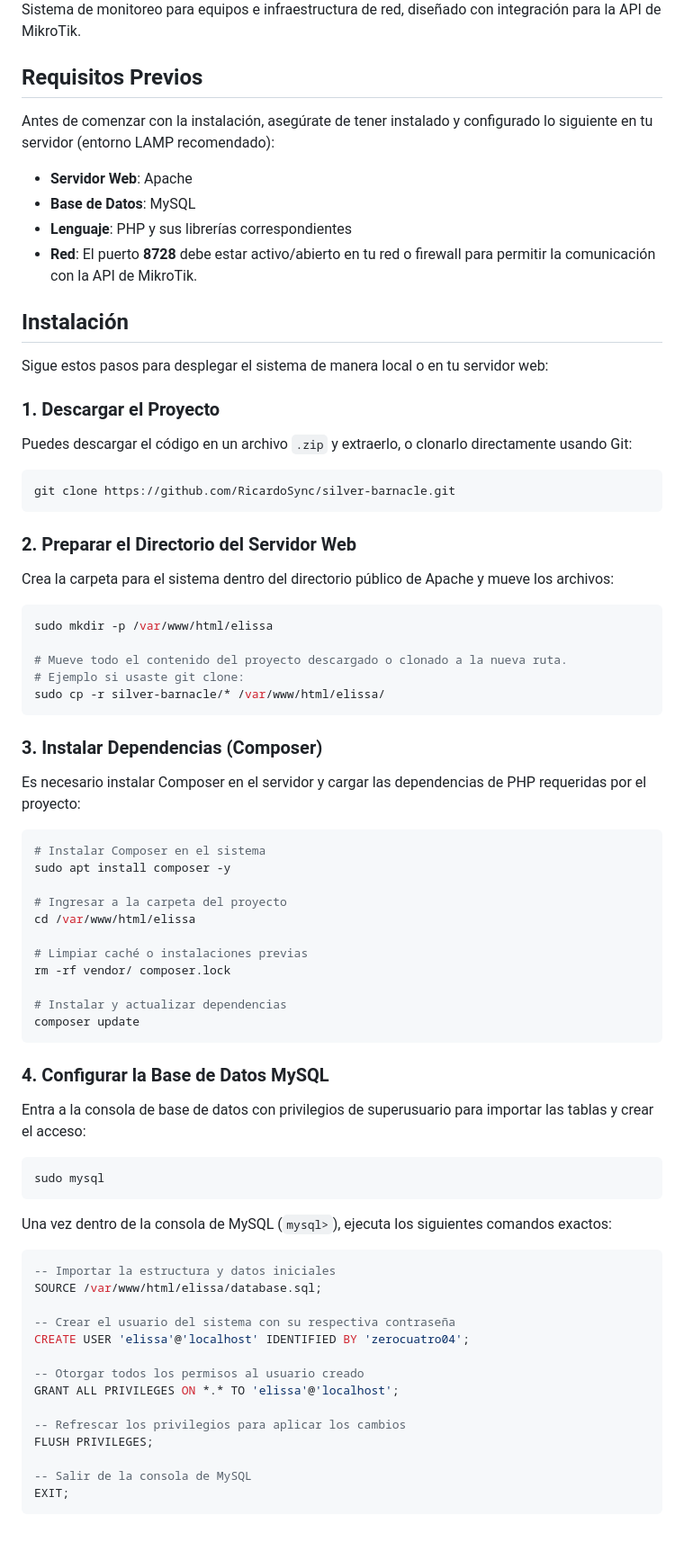
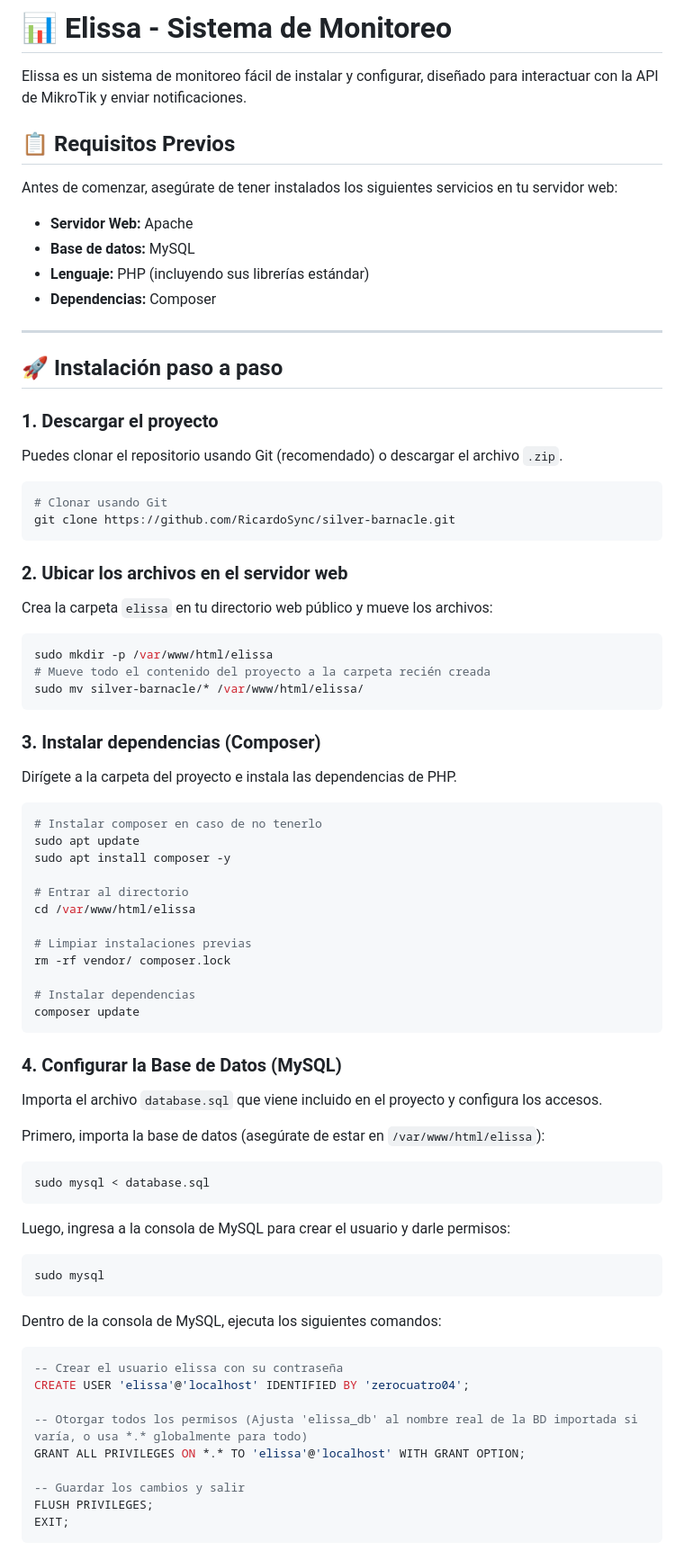
Before and after one commit to RicardoSync/silver-barnacle, a Markdown page: README.md, the part around one of its changes. Shown at 90% size. Drawn GitHub-style.

````diff
--- a/README.md
+++ b/README.md
@@ -3,71 +2,77 @@
 
-Sistema de monitoreo para equipos e infraestructura de red, diseñado con integración para la API de MikroTik.
+# 📊 Elissa - Sistema de Monitoreo
 
-## Requisitos Previos
+Elissa es un sistema de monitoreo fácil de instalar y configurar, diseñado para interactuar con la API de MikroTik y enviar notificaciones.
 
-Antes de comenzar con la instalación, asegúrate de tener instalado y configurado lo siguiente en tu servidor (entorno LAMP recomendado):
-- **Servidor Web**: Apache
-- **Base de Datos**: MySQL
-- **Lenguaje**: PHP y sus librerías correspondientes
-- **Red**: El puerto **8728** debe estar activo/abierto en tu red o firewall para permitir la comunicación con la API de MikroTik.
+## 📋 Requisitos Previos
 
-## Instalación
+Antes de comenzar, asegúrate de tener instalados los siguientes servicios en tu servidor web:
+* **Servidor Web:** Apache
+* **Base de datos:** MySQL
+* **Lenguaje:** PHP (incluyendo sus librerías estándar)
+* **Dependencias:** Composer
 
-Sigue estos pasos para desplegar el sistema de manera local o en tu servidor web:
+---
 
-### 1. Descargar el Proyecto
-Puedes descargar el código en un archivo `.zip` y extraerlo, o clonarlo directamente usando Git:
+## 🚀 Instalación paso a paso
+
+### 1. Descargar el proyecto
+Puedes clonar el repositorio usando Git (recomendado) o descargar el archivo `.zip`.
+
 ```bash
+# Clonar usando Git
 git clone https://github.com/RicardoSync/silver-barnacle.git
 ```
 
-### 2. Preparar el Directorio del Servidor Web
-Crea la carpeta para el sistema dentro del directorio público de Apache y mueve los archivos:
+### 2. Ubicar los archivos en el servidor web
+Crea la carpeta `elissa` en tu directorio web público y mueve los archivos:
 ```bash
 sudo mkdir -p /var/www/html/elissa
-
-# Mueve todo el contenido del proyecto descargado o clonado a la nueva ruta.
-# Ejemplo si usaste git clone:
-sudo cp -r silver-barnacle/* /var/www/html/elissa/
+# Mueve todo el contenido del proyecto a la carpeta recién creada
+sudo mv silver-barnacle/* /var/www/html/elissa/
 ```
 
-### 3. Instalar Dependencias (Composer)
-Es necesario instalar Composer en el servidor y cargar las dependencias de PHP requeridas por el proyecto:
+### 3. Instalar dependencias (Composer)
+Dirígete a la carpeta del proyecto e instala las dependencias de PHP.
+
 ```bash
-# Instalar Composer en el sistema
+# Instalar composer en caso de no tenerlo
+sudo apt update
 sudo apt install composer -y
 
-# Ingresar a la carpeta del proyecto
+# Entrar al directorio
 cd /var/www/html/elissa
 
-# Limpiar caché o instalaciones previas
+# Limpiar instalaciones previas
 rm -rf vendor/ composer.lock
 
-# Instalar y actualizar dependencias
+# Instalar dependencias
 composer update
 ```
 
-### 4. Configurar la Base de Datos MySQL
-Entra a la consola de base de datos con privilegios de superusuario para importar las tablas y crear el acceso:
+### 4. Configurar la Base de Datos (MySQL)
+Importa el archivo `database.sql` que viene incluido en el proyecto y configura los accesos.
+
+Primero, importa la base de datos (asegúrate de estar en `/var/www/html/elissa`):
+```bash
+sudo mysql < database.sql
+```
+
+Luego, ingresa a la consola de MySQL para crear el usuario y darle permisos:
 ```bash
 sudo mysql
 ```
-Una vez dentro de la consola de MySQL (`mysql>`), ejecuta los siguientes comandos exactos:
 
+Dentro de la consola de MySQL, ejecuta los siguientes comandos:
 ```sql
--- Importar la estructura y datos iniciales
-SOURCE /var/www/html/elissa/database.sql;
-
--- Crear el usuario del sistema con su respectiva contraseña
+-- Crear el usuario elissa con su contraseña
 CREATE USER 'elissa'@'localhost' IDENTIFIED BY 'zerocuatro04';
 
--- Otorgar todos los permisos al usuario creado
-GRANT ALL PRIVILEGES ON *.* TO 'elissa'@'localhost';
+-- Otorgar todos los permisos (Ajusta 'elissa_db' al nombre real de la BD importada si varía, o usa *.* globalmente para todo)
+GRANT ALL PRIVILEGES ON *.* TO 'elissa'@'localhost' WITH GRANT OPTION;
 
--- Refrescar los privilegios para aplicar los cambios
+-- Guardar los cambios y salir
 FLUSH PRIVILEGES;
-
--- Salir de la consola de MySQL
 EXIT;
 ```
 
````
Also changed, not shown: other parts of README.md (+52 -12 lines).
